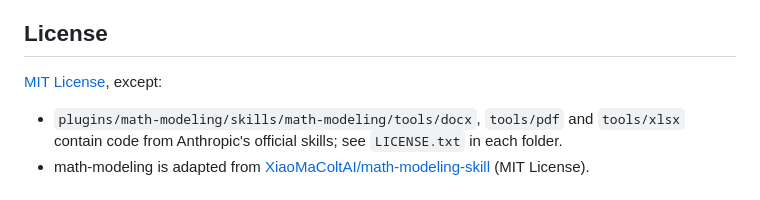
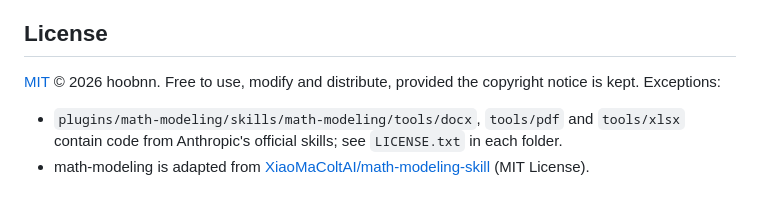
Before and after one commit to hoobnn/hoobnn-skills, a Markdown page: README.en.md, the part around the change. Rendered like a GitHub page.

Commit message:
📝 docs(readme): 统一许可证小节写法
Co-Authored-By: Claude Opus 5.5 <noreply@anthropic.com>

```diff
--- a/README.en.md
+++ b/README.en.md
@@ -122,7 +122,7 @@ Available plugins: `git-kit`, `comp-kit`, `math-modeling`, `agent-relay`.
 
 ## License
 
-[MIT License](LICENSE), except:
+[MIT](LICENSE) © 2026 hoobnn. Free to use, modify and distribute, provided the copyright notice is kept. Exceptions:
 
 - `plugins/math-modeling/skills/math-modeling/tools/docx`, `tools/pdf` and `tools/xlsx` contain code from Anthropic's official skills; see `LICENSE.txt` in each folder.
 - math-modeling is adapted from [XiaoMaColtAI/math-modeling-skill](https://github.com/XiaoMaColtAI/math-modeling-skill) (MIT License).
```
Also changed, not shown: README.md (+2 -2 lines).
